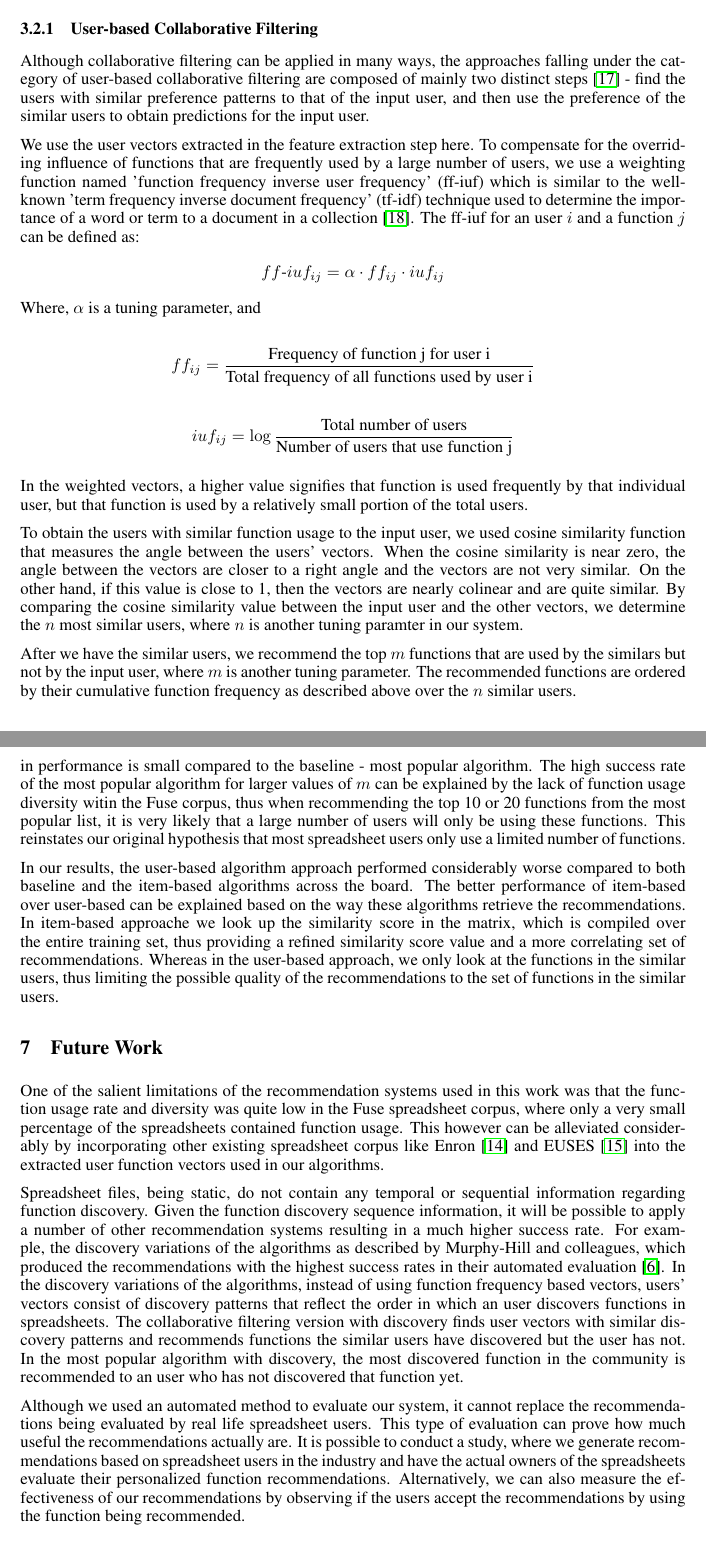
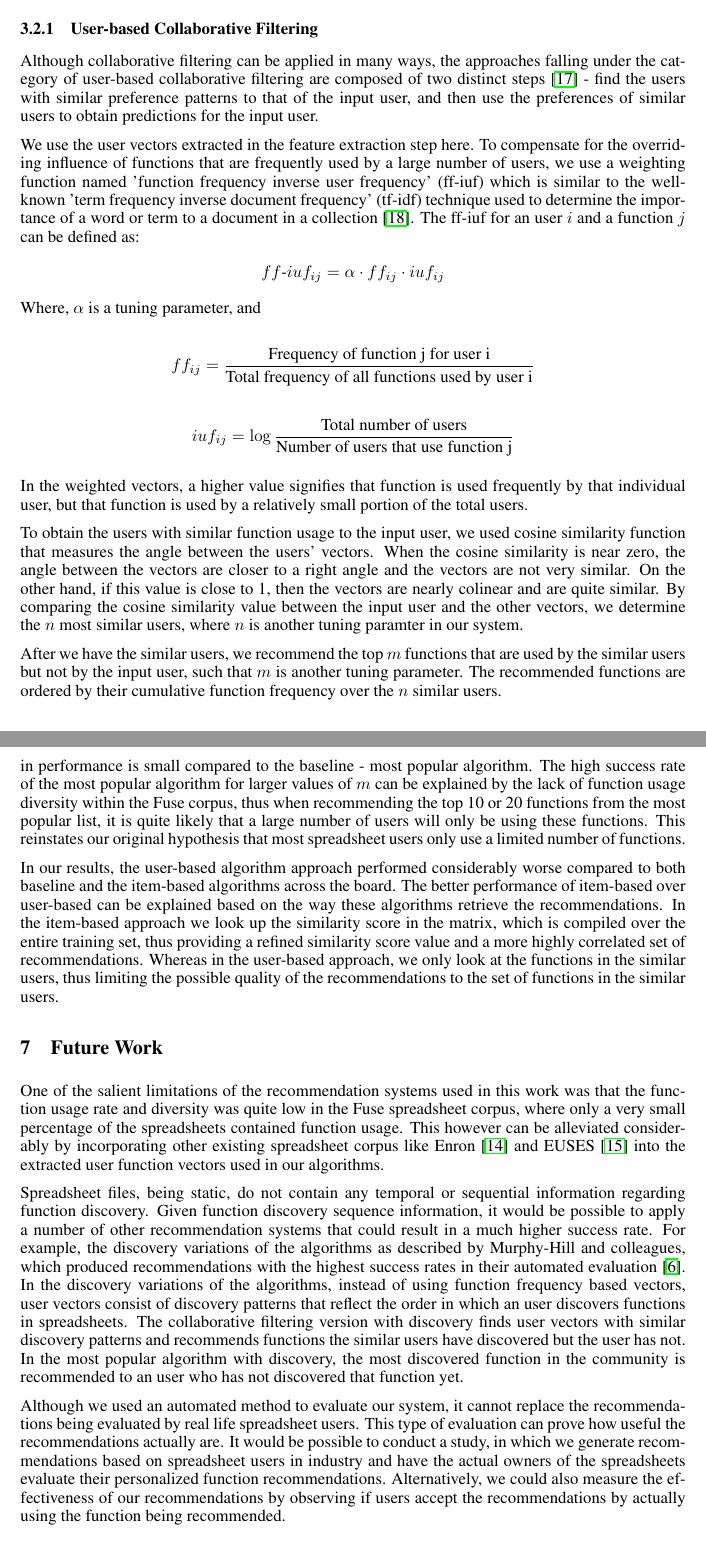
Before and after one commit to botwithfeelings/FuseRec, a LaTeX paper (Report/report.tex): two parts of pages 3 and 6 of 7, joined at a grey line, cut so that both start at the same text. Compiled offline with pdfLaTeX.

Commit message:
Updates from ShareLaTeX

```diff
--- a/Report/report.tex
+++ b/Report/report.tex
@@ -135,7 +135,7 @@ Here, this user has used 'SUM', 'PLUS', and 'DIVIDE' functions 8, 179, and 179 t
 Collaborative filtering is a method of making automatic predictions (filtering) about the interests of a user by collecting preferences or taste information from many users (collaborating). The core concept of collaborative filtering is to apply a nearest neighbor method between a user's preferences and the preference of a large user community, and provide the user with recommendations by extrapolating based on how her selection or preference relates to that of the community. In our work, we look at the user-based and item-based variations of collaborative filtering.
 
 \subsubsection{User-based Collaborative Filtering}
-Although collaborative filtering can be applied in many ways, the approaches falling under the category of user-based collaborative filtering are composed of mainly two distinct steps~\cite{breese1998empirical} - find the users with similar preference patterns to that of the input user, and then use the preference of the similar users to obtain predictions for the input user.
+Although collaborative filtering can be applied in many ways, the approaches falling under the category of user-based collaborative filtering are composed of two distinct steps~\cite{breese1998empirical} - find the users with similar preference patterns to that of the input user, and then use the preferences of similar users to obtain predictions for the input user.
 
 We use the user vectors extracted in the feature extraction step here. To compensate for the overriding influence of functions that are frequently used by a large number of users, we use a weighting function named 'function frequency inverse user frequency' (ff-iuf) which is similar to the well-known 'term frequency inverse document frequency' (tf-idf) technique used to determine the importance of a word or term to a document in a collection~\cite{sparck1972statistical}. The ff-iuf for an user $i$ and a function $j$ can be defined as:
 \begin{center}
@@ -159,6 +159,6 @@ In the weighted vectors, a higher value signifies that function is used frequent
 
 To obtain the users with similar function usage to the input user, we used cosine similarity function that measures the angle between the users' vectors. When the cosine similarity is near zero, the angle between the vectors are closer to a right angle and the vectors are not very similar. On the other hand, if this value is close to 1, then the vectors are nearly colinear and are quite similar. By comparing the cosine similarity value between the input user and the other vectors, we determine the $n$ most similar users, where $n$ is another tuning paramter in our system.
 
-After we have the similar users, we recommend the top $m$ functions that are used by the similars but not by the input user, where $m$ is another tuning parameter. The recommended functions are ordered by their cumulative function frequency as described above over the $n$ similar users.
+After we have the similar users, we recommend the top $m$ functions that are used by the similar users but not by the input user, such that $m$ is another tuning parameter. The recommended functions are ordered by their cumulative function frequency over the $n$ similar users.
 
 \subsubsection{Item-based Collaborative Filtering}
@@ -223,15 +223,15 @@ From the results, we can see that for 1 and 3 recommendations, item-based algori
 
 \section{Discussion}
-Our results show that the item-based collaborative filtering algorithm performs best for smaller number of recommended functions, but as the number of recommendations, $m$, increases; the increase in performance is small compared to the baseline - most popular algorithm. The high success rate of the most popular algorithm for larger values of $m$ can be explained by the lack of function usage diversity witin the Fuse corpus, thus when recommending the top 10 or 20 functions from the most popular list, it is very likely that a large number of users will only be using these functions. This reinstates our original hypothesis that most spreadsheet users only use a limited number of functions.
+Our results show that the item-based collaborative filtering algorithm performs best for smaller numbers of recommended functions, but as the number of recommendations, $m$, increases; the increase in performance is small compared to the baseline - most popular algorithm. The high success rate of the most popular algorithm for larger values of $m$ can be explained by the lack of function usage diversity within the Fuse corpus, thus when recommending the top 10 or 20 functions from the most popular list, it is quite likely that a large number of users will only be using these functions. This reinstates our original hypothesis that most spreadsheet users only use a limited number of functions.
 
-In our results, the user-based algorithm approach performed considerably worse compared to both baseline and the item-based algorithms across the board. The better performance of item-based over user-based can be explained based on the way these algorithms retrieve the recommendations. In item-based approache we look up the similarity score in the matrix, which is compiled over the entire training set, thus providing a refined similarity score value and a more correlating set of recommendations. Whereas in the user-based approach, we only look at the functions in the similar users, thus limiting the possible quality of the recommendations to the set of functions in the similar users.
+In our results, the user-based algorithm approach performed considerably worse compared to both baseline and the item-based algorithms across the board. The better performance of item-based over user-based can be explained based on the way these algorithms retrieve the recommendations. In the item-based approach we look up the similarity score in the matrix, which is compiled over the entire training set, thus providing a refined similarity score value and a more highly correlated set of recommendations. Whereas in the user-based approach, we only look at the functions in the similar users, thus limiting the possible quality of the recommendations to the set of functions in the similar users.
 
 \section{Future Work}
 One of the salient limitations of the recommendation systems used in this work was that the function usage rate and diversity was quite low in the Fuse spreadsheet corpus, where only a very small percentage of the spreadsheets contained function usage. This however can be alleviated considerably by incorporating other existing spreadsheet corpus like Enron~\cite{hermans2014enron} and EUSES~\cite{fisher2005euses} into the extracted user function vectors used in our algorithms.
 
-Spreadsheet files, being static, do not contain any temporal or sequential information regarding function discovery. Given the function discovery sequence information, it will be possible to apply a number of other recommendation systems resulting in a much higher success rate. For example, the discovery variations of the algorithms as described by Murphy-Hill and colleagues, which produced the recommendations with the highest success rates in their automated evaluation~\cite{murphy2012improving}. In the discovery variations of the algorithms, instead of using function frequency based vectors, users' vectors consist of discovery patterns that reflect the order in which an user discovers functions in spreadsheets. The collaborative filtering version with discovery finds user vectors with similar discovery patterns and recommends functions the similar users have discovered but the user has not. In the most popular algorithm with discovery, the most discovered function in the community is recommended to an user who has not discovered that function yet.
+Spreadsheet files, being static, do not contain any temporal or sequential information regarding function discovery. Given function discovery sequence information, it would be possible to apply a number of other recommendation systems that could result in a much higher success rate. For example, the discovery variations of the algorithms as described by Murphy-Hill and colleagues, which produced recommendations with the highest success rates in their automated evaluation~\cite{murphy2012improving}. In the discovery variations of the algorithms, instead of using function frequency based vectors, user vectors consist of discovery patterns that reflect the order in which an user discovers functions in spreadsheets. The collaborative filtering version with discovery finds user vectors with similar discovery patterns and recommends functions the similar users have discovered but the user has not. In the most popular algorithm with discovery, the most discovered function in the community is recommended to an user who has not discovered that function yet.
 
-Although we used an automated method to evaluate our system, it cannot replace the recommendations being evaluated by real life spreadsheet users. This type of evaluation can prove how much useful the recommendations actually are. It is possible to conduct a study, where we generate recommendations based on spreadsheet users in the industry and have the actual owners of the spreadsheets evaluate their personalized function recommendations. Alternatively, we can also measure the effectiveness of our recommendations by observing if the users accept the recommendations by using the function being recommended.
+Although we used an automated method to evaluate our system, it cannot replace the recommendations being evaluated by real life spreadsheet users. This type of evaluation can prove how useful the recommendations actually are. It would be possible to conduct a study, in which we generate recommendations based on spreadsheet users in industry and have the actual owners of the spreadsheets evaluate their personalized function recommendations. Alternatively, we could also measure the effectiveness of our recommendations by observing if users accept the recommendations by actually using the function being recommended.
 
 \bibliographystyle{unsrt}
 \bibliography{report.bib}
```
Also changed, not shown: Report/report.tex (20 more changed lines).
